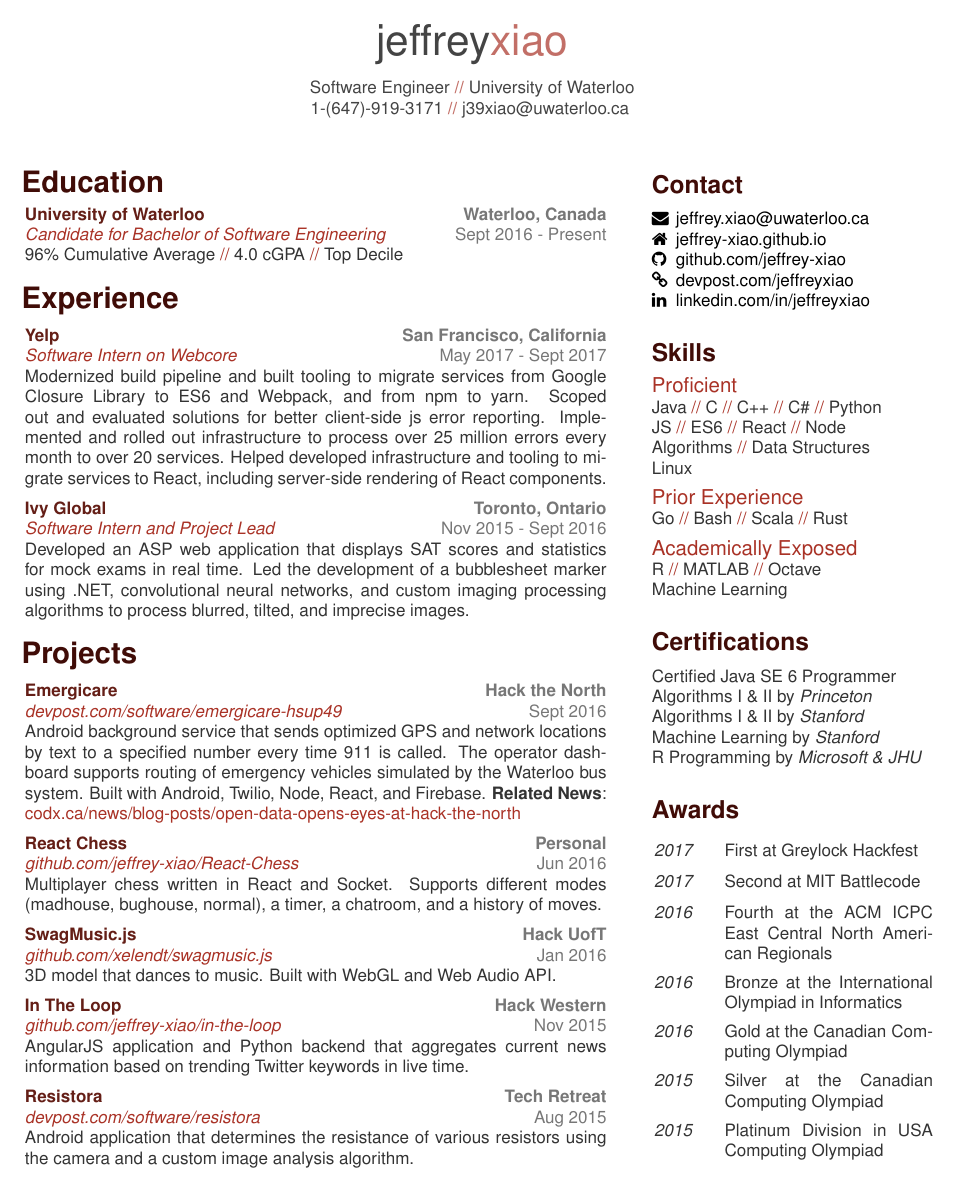
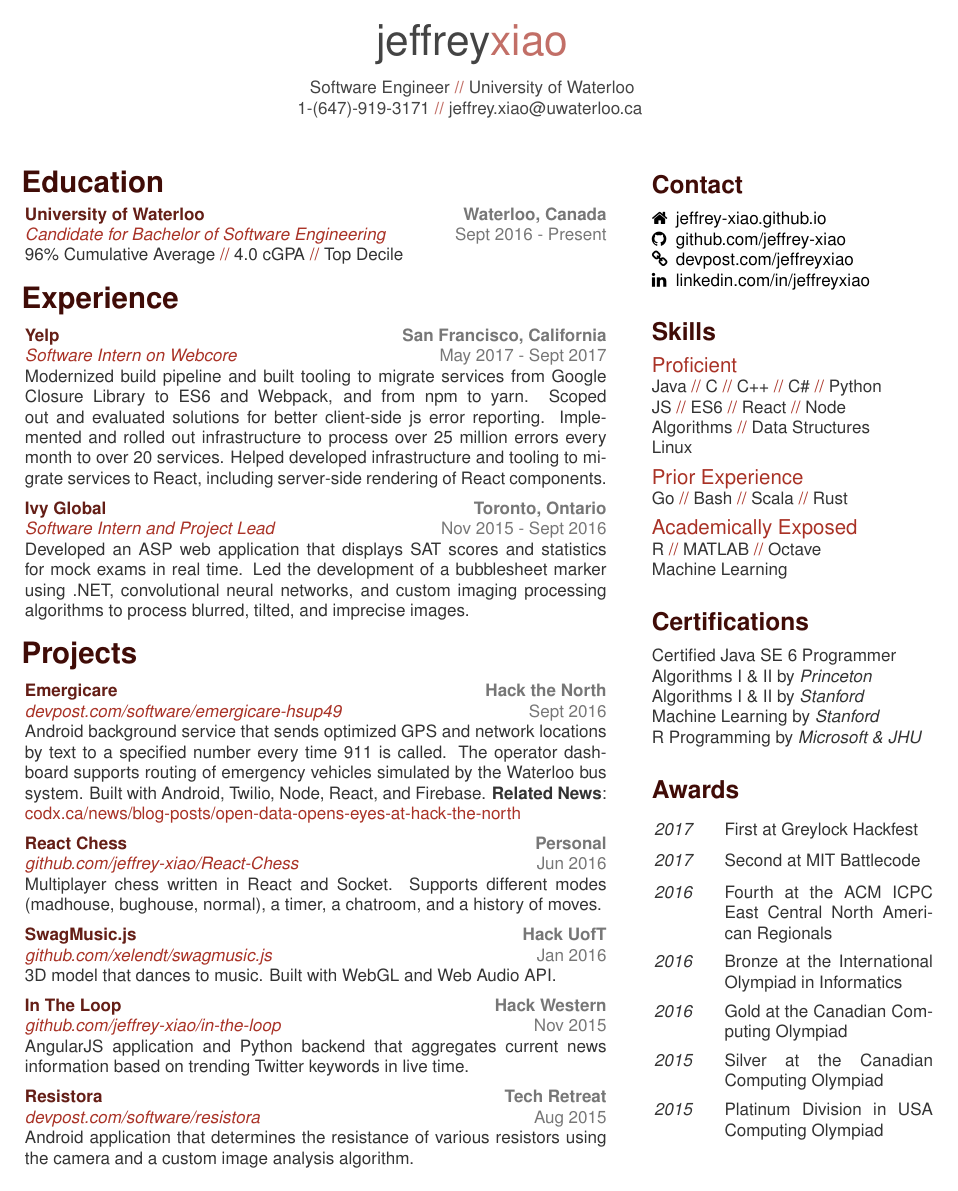
Before and after one commit to jeffrey-xiao/resume, a LaTeX CV (resume.tex): the whole page. Compiled offline with pdfLaTeX.

Commit message:
Remove email from Contact section and fix email

```diff
--- a/resume.tex
+++ b/resume.tex
@@ -7,11 +7,10 @@
 \makeatletter
 
 \begin{document}
-  \header{jeffrey}{xiao}{Software Engineer}{University of Waterloo}{1-(647)-919-3171}{j39xiao@uwaterloo.ca}
+  \header{jeffrey}{xiao}{Software Engineer}{University of Waterloo}{1-(647)-919-3171}{jeffrey.xiao@uwaterloo.ca}
   \begin{sidebar}
     \vspace{-5pt}%
     \section{Contact}
-      \iconentry{\faEnvelope}{jeffrey.xiao@uwaterloo.ca}
       \iconentry{\faHome}{jeffrey-xiao.github.io}
       \iconentry{\faGithub}{github.com/jeffrey-xiao}
       \iconentry{\faLink}{devpost.com/jeffreyxiao}
```
Also changed, not shown: resume.pdf.
